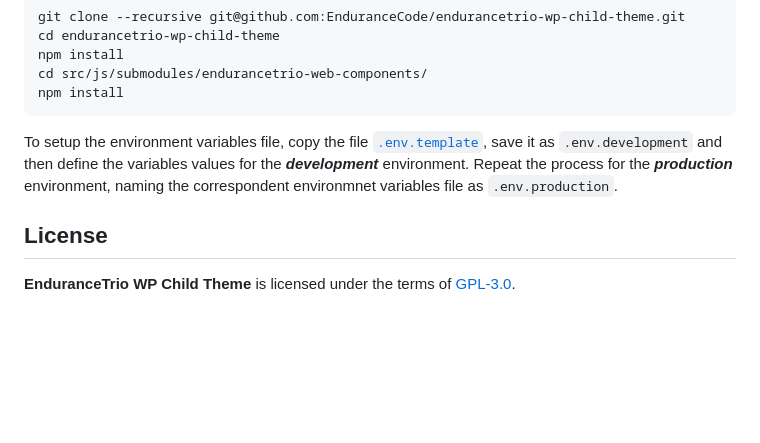
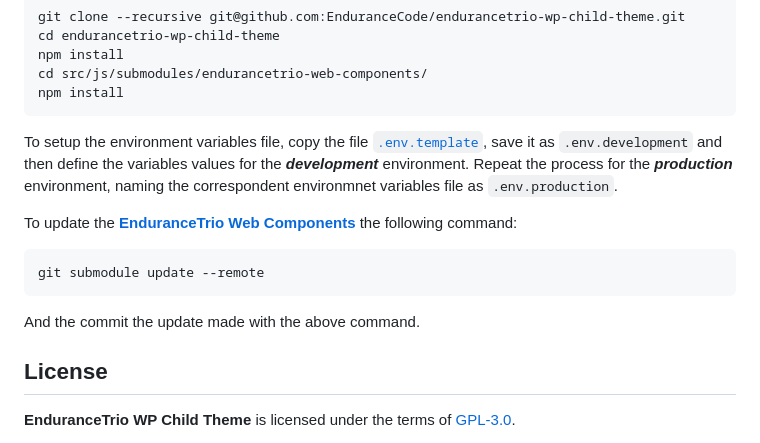
Before and after one commit to EnduranceCode/endurancetrio-wp-child-theme, a Markdown page: README.md, the part around the change. GitHub-like rendering; blank space fills up the shorter version.

Commit message:
Update EnduranceTrio Web Components

```diff
--- a/README.md
+++ b/README.md
@@ -68,6 +68,12 @@ To start developing **EnduranceTrio WP Child Theme**, clone this repository and
 
 To setup the environment variables file, copy the file [`.env.template`](.env.template), save it as `.env.development` and then define the variables values for the ***development*** environment. Repeat the process for the ***production*** environment, naming the correspondent environmnet variables file as `.env.production`.
 
+To update the [**EnduranceTrio Web Components**](https://github.com/EnduranceCode/endurancetrio-web-components) the following command:
+
+    git submodule update --remote
+
+And the commit the update made with the above command.
+
 ## License
 
 **EnduranceTrio WP Child Theme** is licensed under the terms of [GPL-3.0](./LICENSE).
```
